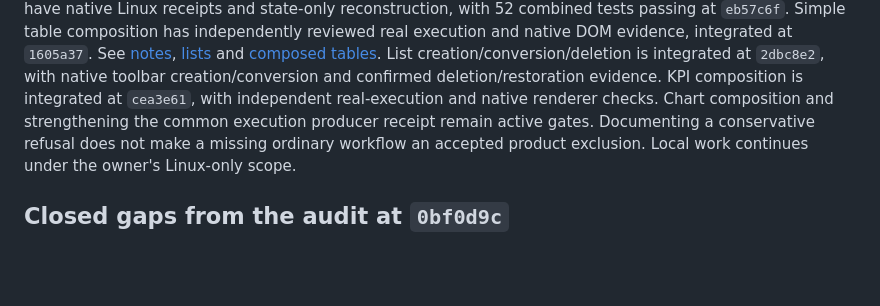
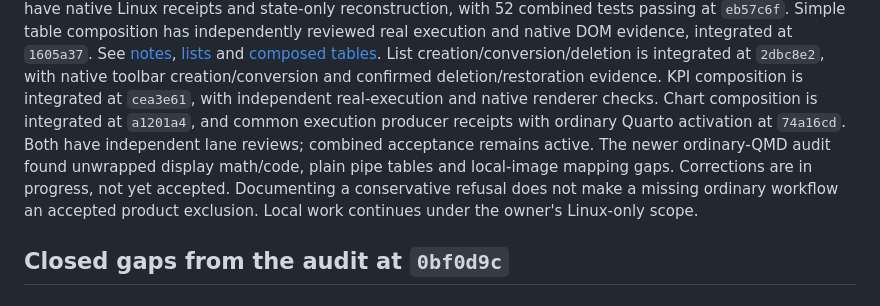
Before and after one commit to brianmsm/quarto-bento, a Markdown page: docs/ACCEPTANCE_GAPS.md, the part around the change. Drawn GitHub-style; blank space fills up the shorter version.

```diff
--- a/docs/ACCEPTANCE_GAPS.md
+++ b/docs/ACCEPTANCE_GAPS.md
@@ -19,8 +19,11 @@ DOM evidence, integrated at `1605a37`. See [notes](evidence/NOTES.md),
 List creation/conversion/deletion is integrated at `2dbc8e2`, with native
 toolbar creation/conversion and confirmed deletion/restoration evidence.
 KPI composition is integrated at `cea3e61`, with independent real-execution and
-native renderer checks. Chart composition and strengthening the common execution
-producer receipt remain active gates. Documenting a
+native renderer checks. Chart composition is integrated at `a1201a4`, and common
+execution producer receipts with ordinary Quarto activation at `74a16cd`.
+Both have independent lane reviews; combined acceptance remains active.
+The newer ordinary-QMD audit found unwrapped display math/code, plain pipe tables
+and local-image mapping gaps. Corrections are in progress, not yet accepted. Documenting a
 conservative refusal does not make a missing ordinary workflow an accepted
 product exclusion. Local work continues under the owner's Linux-only scope.
 
```
Also changed, not shown: AGENTS.md (+3 -2 lines), docs/IMPLEMENTATION_STATUS.md (+15 -6 lines).
